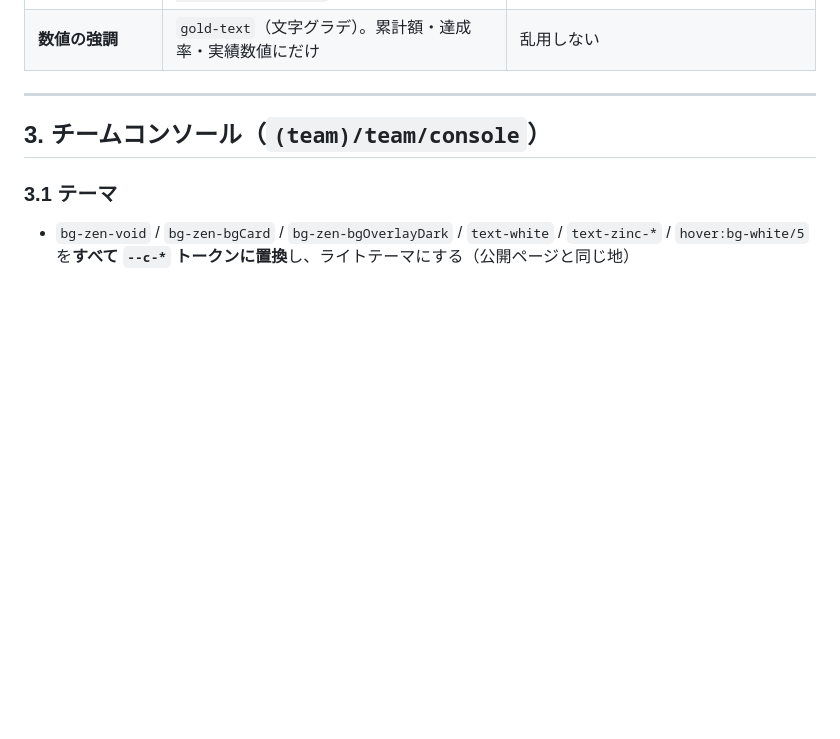
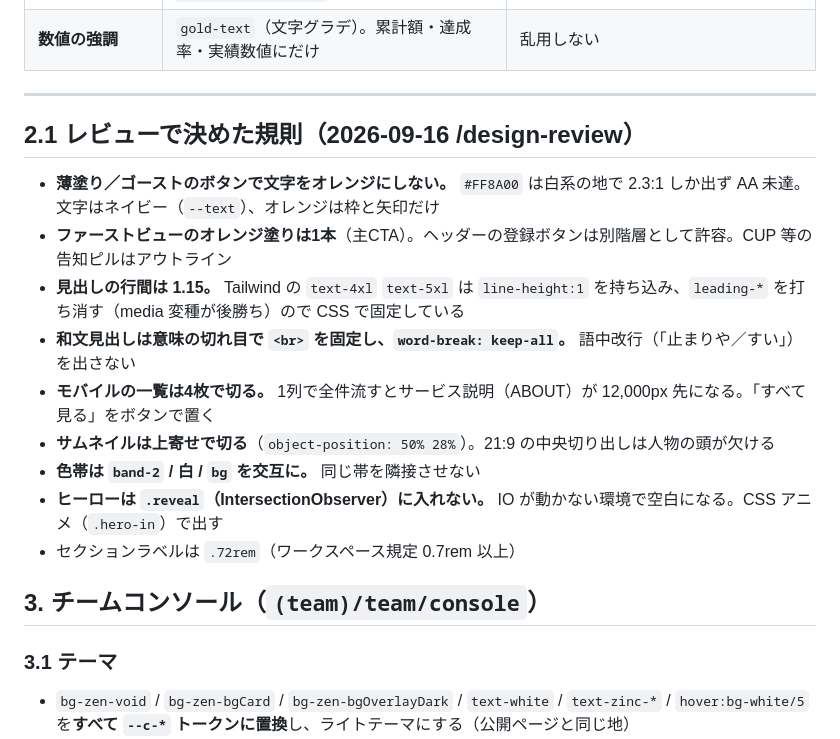
Before and after one commit to SRKTK56/zenicle-lp, a Markdown page: design/README.md, the part around the change. Drawn GitHub-style; blank space fills up the shorter version.

Commit message:
docs(design): DESIGN_SPEC を旧テーマ保管と明記、design/README に /design-review の規則を追記
Co-Authored-By: Claude Opus 5 (1M context) <noreply@anthropic.com>

```diff
--- a/design/README.md
+++ b/design/README.md
@@ -67,6 +67,18 @@ LP の `:root`（`index.html`）と、アプリ `globals.css` の用途別トー
 | **数値の強調** | `gold-text`（文字グラデ）。累計額・達成率・実績数値にだけ | 乱用しない |
 
 ---
+
+## 2.1 レビューで決めた規則（2026-09-16 /design-review）
+
+- **薄塗り／ゴーストのボタンで文字をオレンジにしない。** `#FF8A00` は白系の地で 2.3:1 しか出ず AA 未達。文字はネイビー（`--text`）、オレンジは枠と矢印だけ
+- **ファーストビューのオレンジ塗りは1本**（主CTA）。ヘッダーの登録ボタンは別階層として許容。CUP 等の告知ピルはアウトライン
+- **見出しの行間は 1.15。** Tailwind の `text-4xl` `text-5xl` は `line-height:1` を持ち込み、`leading-*` を打ち消す（media 変種が後勝ち）ので CSS で固定している
+- **和文見出しは意味の切れ目で `<br>` を固定し、`word-break: keep-all`。** 語中改行（「止まりや／すい」）を出さない
+- **モバイルの一覧は4枚で切る。** 1列で全件流すとサービス説明（ABOUT）が 12,000px 先になる。「すべて見る」をボタンで置く
+- **サムネイルは上寄せで切る**（`object-position: 50% 28%`）。21:9 の中央切り出しは人物の頭が欠ける
+- **色帯は `band-2` / 白 / `bg` を交互に。** 同じ帯を隣接させない
+- **ヒーローは `.reveal`（IntersectionObserver）に入れない。** IO が動かない環境で空白になる。CSS アニメ（`.hero-in`）で出す
+- セクションラベルは `.72rem`（ワークスペース規定 0.7rem 以上）
 
 ## 3. チームコンソール（`(team)/team/console`）
 
```
Also changed, not shown: DESIGN_SPEC.md (+6 -1 lines).
